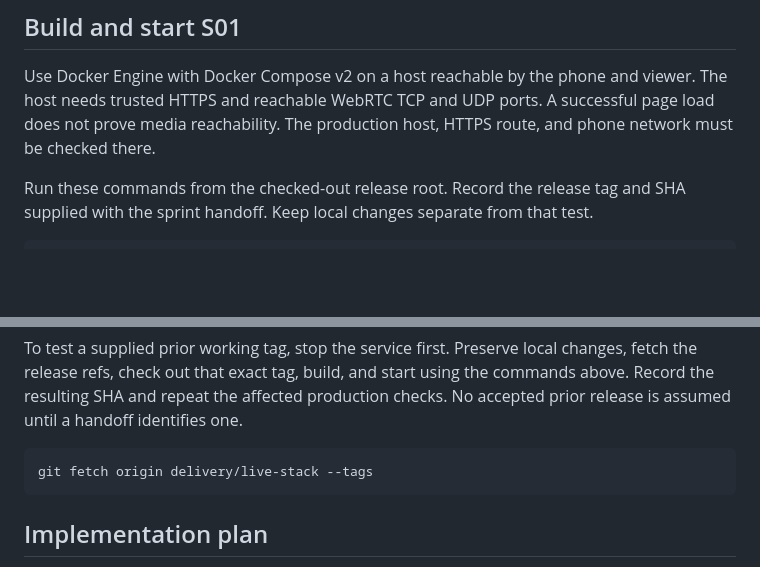
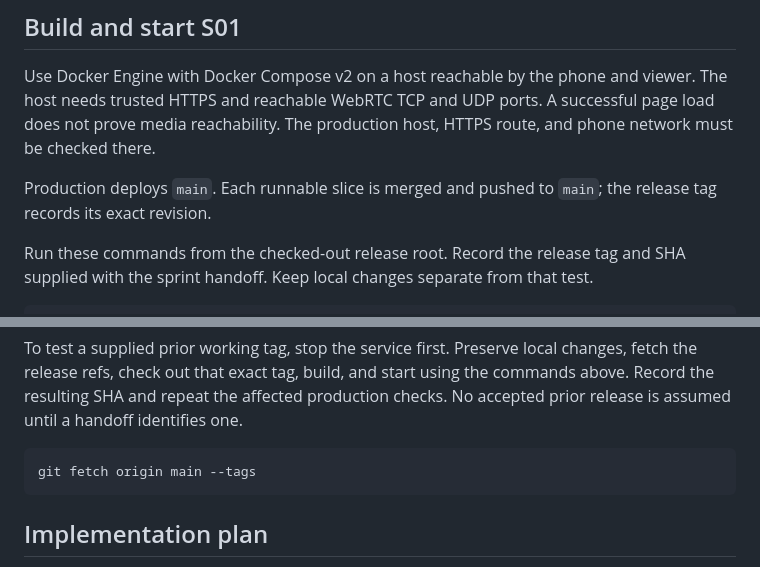
Before and after one commit to joeldsouzax/vast-hackathon, a Markdown page: README.md, 2 parts joined by grey strips. Drawn GitHub-style; blank space fills up the shorter version.

Commit message:
Release runnable sprint slices through production main

````diff
--- a/README.md
+++ b/README.md
@@ -25,6 +25,9 @@ Use Docker Engine with Docker Compose v2 on a host reachable by the phone and
 viewer. The host needs trusted HTTPS and reachable WebRTC TCP and UDP ports.
 A successful page load does not prove media reachability. The production host,
 HTTPS route, and phone network must be checked there.
+
+Production deploys `main`. Each runnable slice is merged and pushed to `main`;
+the release tag records its exact revision.
 
 Run these commands from the checked-out release root. Record the release tag and
 SHA supplied with the sprint handoff. Keep local changes separate from that test.
@@ -186,7 +189,7 @@ the commands above. Record the resulting SHA and repeat the affected production
 checks. No accepted prior release is assumed until a handoff identifies one.
 
 ```sh
-git fetch origin delivery/live-stack --tags
+git fetch origin main --tags
 ```
 
 ## Implementation plan
````
Also changed, not shown: docs/23-parallel-implementation-plan.md (+2 -2 lines), docs/26-sprint-delivery-plan.md (+16 -13 lines).
